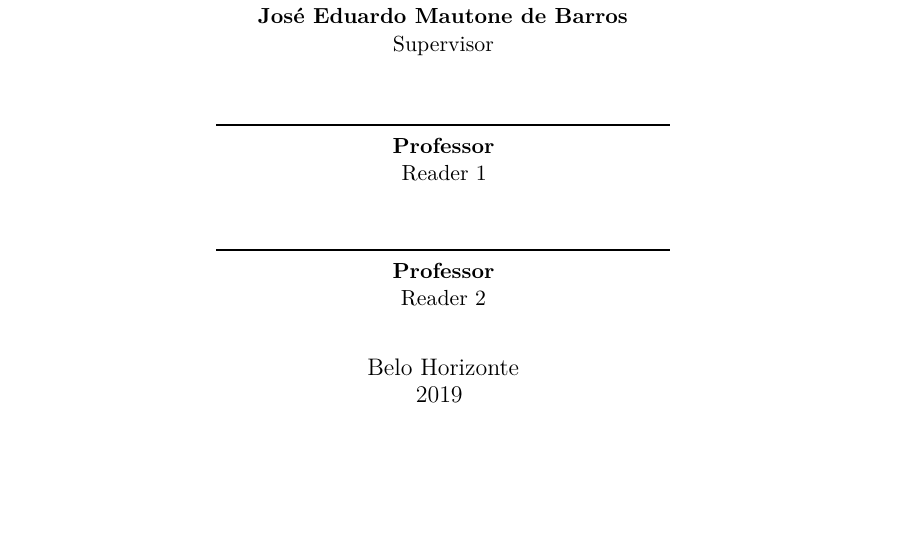
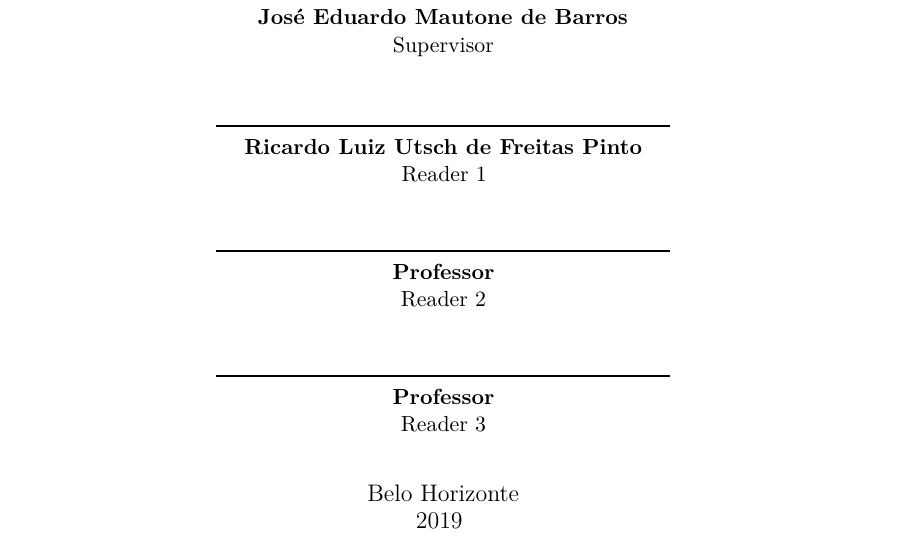
Before and after one commit to alanshepard/tcc, a LaTeX document (text/frontmatter.tex, which reads text/frontmatter/folha_de_aprovacao.tex): part of page 4 of 14, cut so that both start at the same text, the shorter picture padded with empty space. Compiled offline with pdfLaTeX.

Commit message:
Line with utsch's name

```diff
--- a/text/frontmatter/folha_de_aprovacao.tex
+++ b/text/frontmatter/folha_de_aprovacao.tex
@@ -30,9 +30,9 @@
    This thesis was aprooved on \today, by:
 
    \assinatura{\textbf{\imprimirorientador} \\ Supervisor}
-   \assinatura{\textbf{Professor} \\ Reader 1}
+   \assinatura{\textbf{Ricardo Luiz Utsch de Freitas Pinto} \\ Reader 1}
    \assinatura{\textbf{Professor} \\ Reader 2}
-   %\assinatura{\textbf{Professor} \\ Reader 3}
+   \assinatura{\textbf{Professor} \\ Reader 3}
    %\assinatura{\textbf{Professor} \\ Reader 4}
 
    \begin{center}
```
